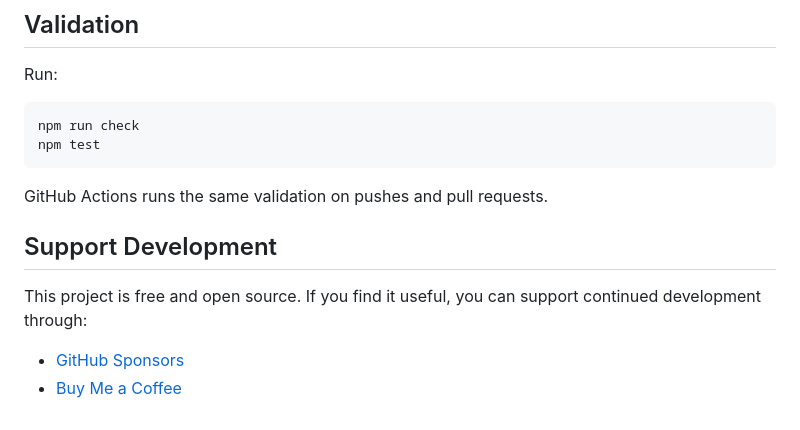
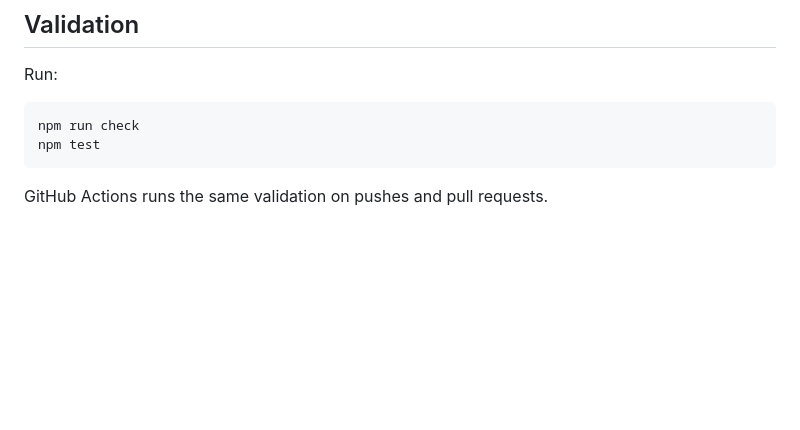
Before and after one commit to anshdeepofficial/PROXY-VIEW, a Markdown page: README.md, the part around one of its changes. Drawn GitHub-style; blank space fills up the shorter version.

````diff
--- a/README.md
+++ b/README.md
@@ -180,10 +180,3 @@ npm test
 ```
 
 GitHub Actions runs the same validation on pushes and pull requests.
-
-## Support Development
-
-This project is free and open source. If you find it useful, you can support continued development through:
-
-- [GitHub Sponsors](https://github.com/sponsors/anshdeepofficial)
-- [Buy Me a Coffee](https://buymeacoffee.com/anshdeepofficial)
````
Also changed, not shown: other parts of README.md (+1 -1 lines).
